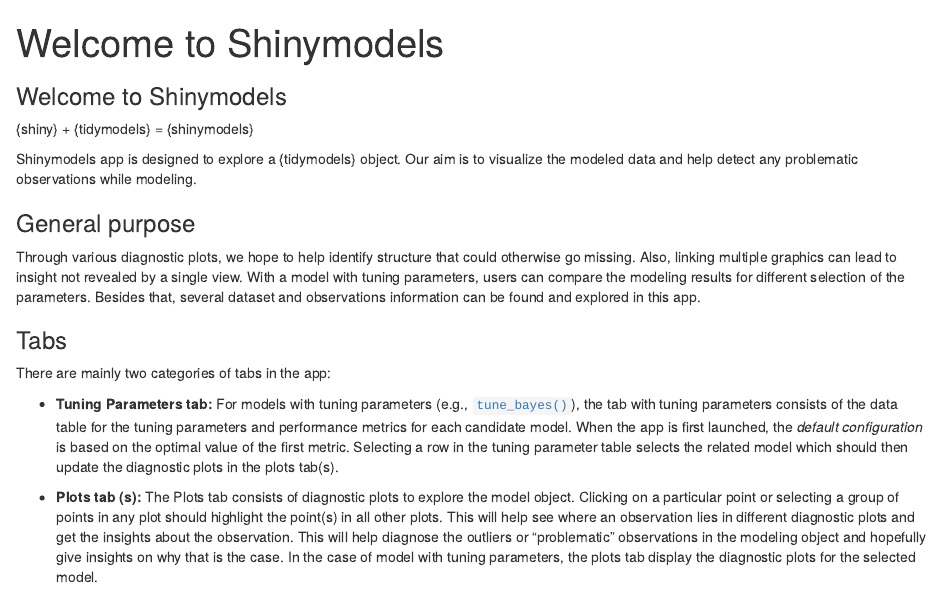
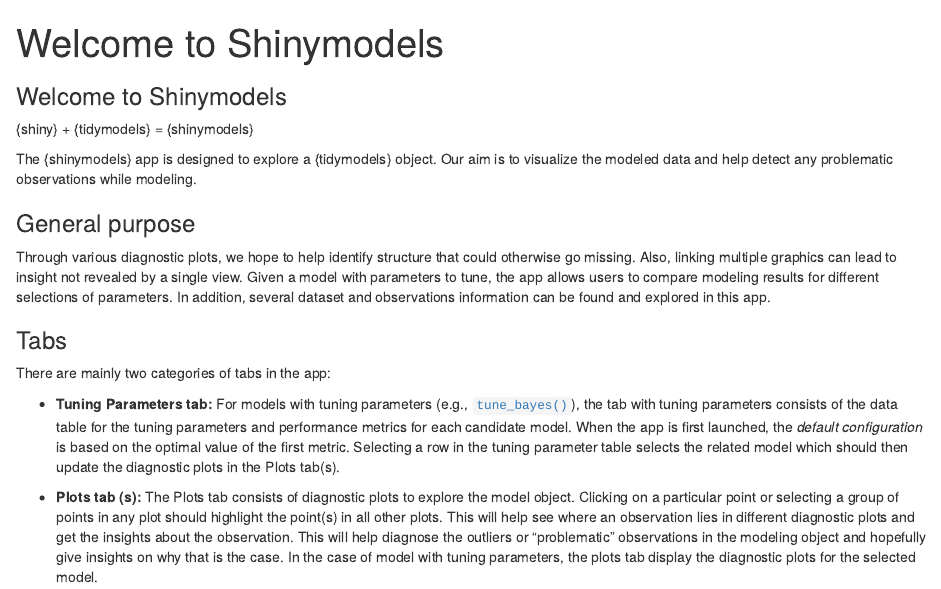
Before and after one commit to tidymodels/shinymodels, an R Markdown document (inst/welcome/welcome_tab.Rmd): the page in a window 1100 px wide, from its top. Rendered offline with R 4.5, knitr and Pandoc, with nearby package versions.

Commit message:
small doc changes

```diff
--- a/inst/welcome/welcome_tab.Rmd
+++ b/inst/welcome/welcome_tab.Rmd
@@ -7,17 +7,17 @@
 
 {shiny} + {tidymodels} = {shinymodels}
 
-Shinymodels app is designed to explore a {tidymodels} object. Our aim is to visualize the modeled data and help detect any problematic observations while modeling.
+The {shinymodels} app is designed to explore a {tidymodels} object. Our aim is to visualize the modeled data and help detect any problematic observations while modeling.
 
 ### General purpose
 
-Through various diagnostic plots, we hope to help identify structure that could otherwise go missing. Also, linking multiple graphics can lead to insight not revealed by a single view. With a model with tuning parameters, users can compare the modeling results for different selection of the parameters. Besides that, several dataset and observations information can be found and explored in this app.
+Through various diagnostic plots, we hope to help identify structure that could otherwise go missing. Also, linking multiple graphics can lead to insight not revealed by a single view. Given a model with parameters to tune, the app allows users to compare modeling results for different selections of parameters. In addition, several dataset and observations information can be found and explored in this app.
 
 ### Tabs
 
 There are mainly two categories of tabs in the app:
 
-* **Tuning Parameters tab:** For models with tuning parameters (e.g., [`tune_bayes()`](https://tune.tidymodels.org/reference/tune_bayes.html)), the tab with tuning parameters consists of the data table for the tuning parameters and performance metrics for each candidate model. When the app is first launched, the _default configuration_ is based on the optimal value of the first metric. Selecting a row in the tuning parameter table selects the related model which should then update the diagnostic plots in the plots tab(s).
+* **Tuning Parameters tab:** For models with tuning parameters (e.g., [`tune_bayes()`](https://tune.tidymodels.org/reference/tune_bayes.html)), the tab with tuning parameters consists of the data table for the tuning parameters and performance metrics for each candidate model. When the app is first launched, the _default configuration_ is based on the optimal value of the first metric. Selecting a row in the tuning parameter table selects the related model which should then update the diagnostic plots in the Plots tab(s).
 
 * **Plots tab (s):** The Plots tab consists of diagnostic plots to explore the model object. Clicking on a particular point or selecting a group of points in any plot should highlight the point(s) in all other plots. This will help see where an observation lies in different diagnostic plots and get the insights about the observation. This will help diagnose the outliers or "problematic" observations in the modeling object and hopefully give insights on why that is the case. In the case of model with tuning parameters, the plots tab display the diagnostic plots for the selected model.
 
```
Also changed, not shown: R/explore.R (+1 -1 lines), 1 other file.
